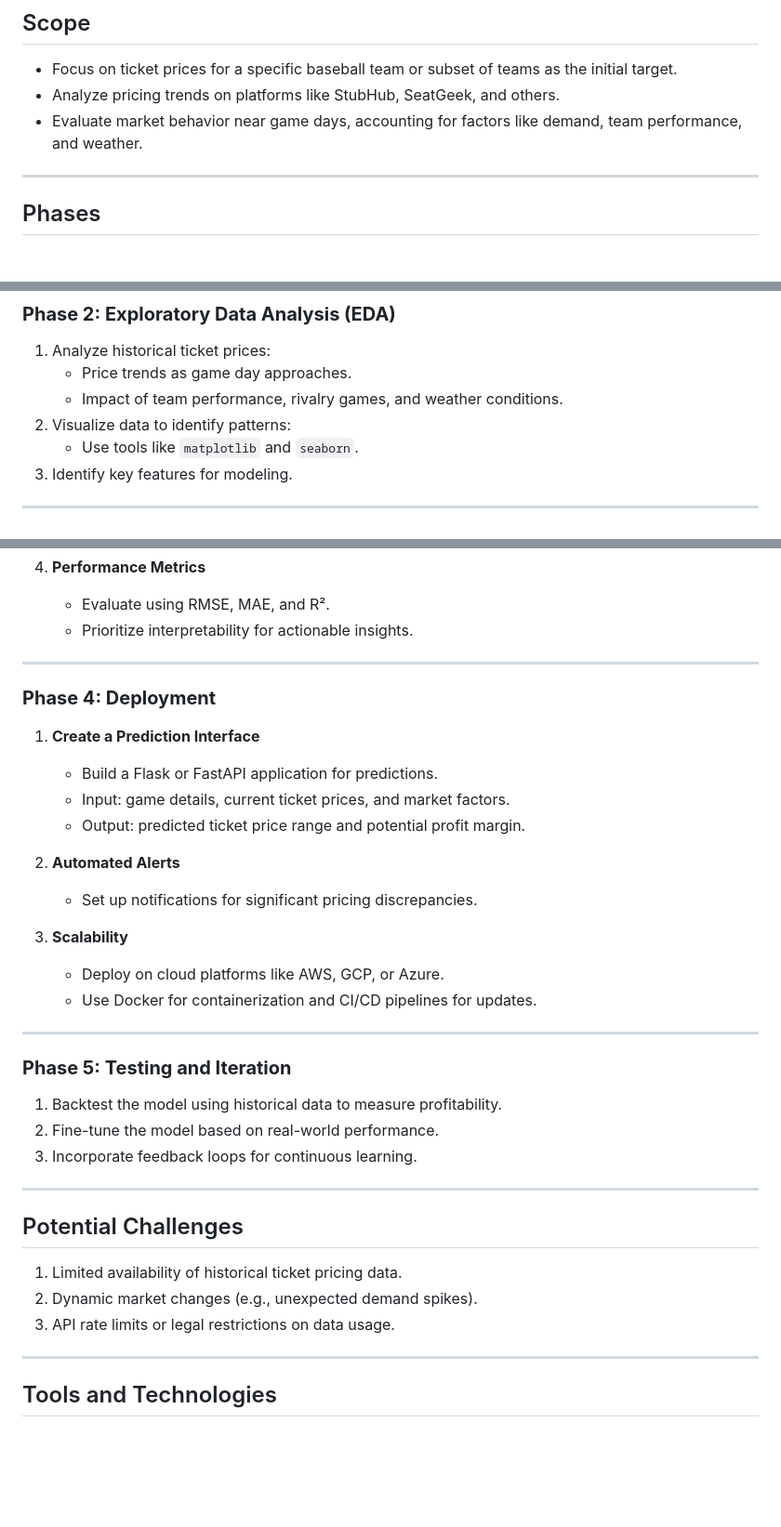
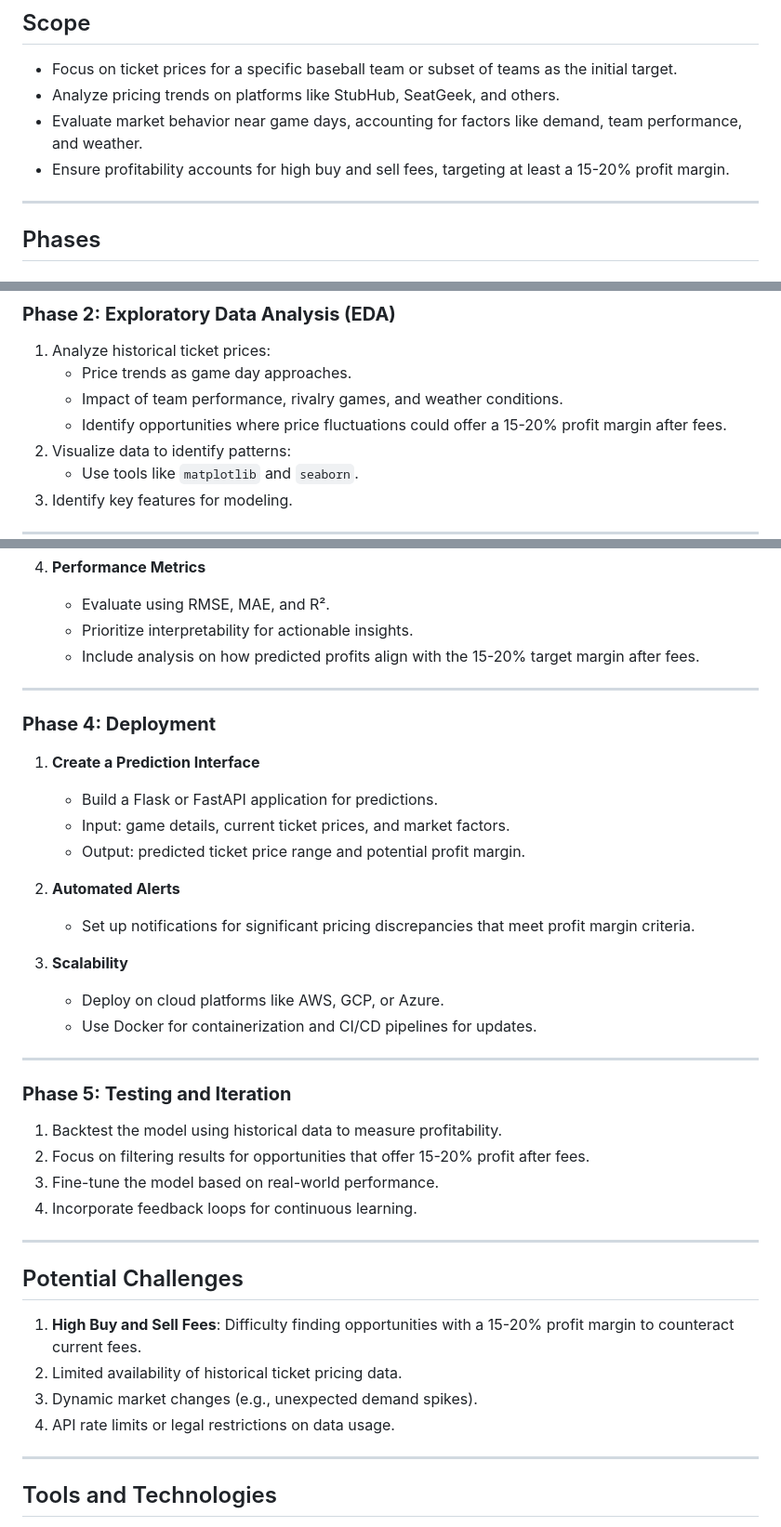
Before and after one commit to dock108/positive-ev, a Markdown page: sports-tix/POC.md, 3 parts joined by grey strips. Shown at 93% size. Drawn GitHub-style; blank space fills up the shorter version.

```diff
--- a/sports-tix/POC.md
+++ b/sports-tix/POC.md
@@ -7,6 +7,7 @@ The goal is to build a machine learning model that predicts ticket prices for ba
 - Focus on ticket prices for a specific baseball team or subset of teams as the initial target.
 - Analyze pricing trends on platforms like StubHub, SeatGeek, and others.
 - Evaluate market behavior near game days, accounting for factors like demand, team performance, and weather.
+- Ensure profitability accounts for high buy and sell fees, targeting at least a 15-20% profit margin.
 
 ---
 
@@ -34,6 +35,7 @@ The goal is to build a machine learning model that predicts ticket prices for ba
 1. Analyze historical ticket prices:
    - Price trends as game day approaches.
    - Impact of team performance, rivalry games, and weather conditions.
+   - Identify opportunities where price fluctuations could offer a 15-20% profit margin after fees.
 2. Visualize data to identify patterns:
    - Use tools like `matplotlib` and `seaborn`.
 3. Identify key features for modeling.
@@ -57,6 +59,7 @@ The goal is to build a machine learning model that predicts ticket prices for ba
 4. **Performance Metrics**
    - Evaluate using RMSE, MAE, and R².
    - Prioritize interpretability for actionable insights.
+   - Include analysis on how predicted profits align with the 15-20% target margin after fees.
 
 ---
 
@@ -67,7 +70,7 @@ The goal is to build a machine learning model that predicts ticket prices for ba
    - Output: predicted ticket price range and potential profit margin.
 
 2. **Automated Alerts**
-   - Set up notifications for significant pricing discrepancies.
+   - Set up notifications for significant pricing discrepancies that meet profit margin criteria.
 
 3. **Scalability**
    - Deploy on cloud platforms like AWS, GCP, or Azure.
@@ -77,15 +80,17 @@ The goal is to build a machine learning model that predicts ticket prices for ba
 
 ### **Phase 5: Testing and Iteration**
 1. Backtest the model using historical data to measure profitability.
-2. Fine-tune the model based on real-world performance.
-3. Incorporate feedback loops for continuous learning.
+2. Focus on filtering results for opportunities that offer 15-20% profit after fees.
+3. Fine-tune the model based on real-world performance.
+4. Incorporate feedback loops for continuous learning.
 
 ---
 
 ## Potential Challenges
-1. Limited availability of historical ticket pricing data.
-2. Dynamic market changes (e.g., unexpected demand spikes).
-3. API rate limits or legal restrictions on data usage.
+1. **High Buy and Sell Fees**: Difficulty finding opportunities with a 15-20% profit margin to counteract current fees.
+2. Limited availability of historical ticket pricing data.
+3. Dynamic market changes (e.g., unexpected demand spikes).
+4. API rate limits or legal restrictions on data usage.
 
 ---
 
```
Also changed, not shown: other parts of sports-tix/POC.md (+1 -0 lines).
